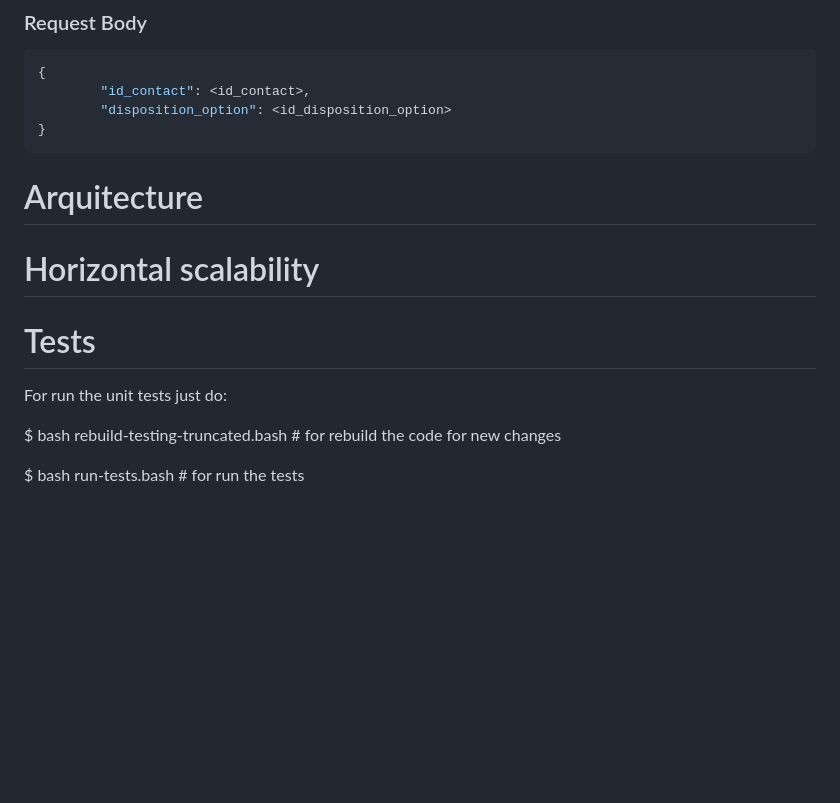
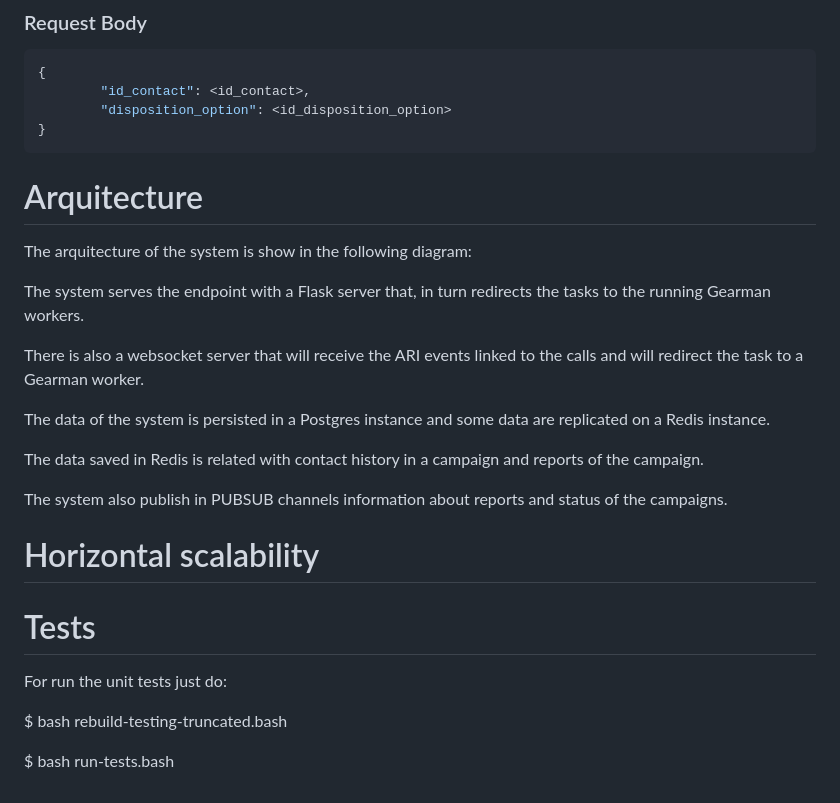
Before and after one commit to Freetech-Solutions/omlnginx, a Markdown page: DOCS.md, the part around the change. GitHub-like rendering; blank space fills up the shorter version.

Commit message:
- starting to document the arquitecture

```diff
--- a/DOCS.md
+++ b/DOCS.md
@@ -176,6 +176,18 @@ The tables _campaign_, _incidence_rules_ and _incidence_rules_disposition_ could
 Arquitecture
 ============
 
+The arquitecture of the system is show in the following diagram:
+
+
+The system serves the endpoint with a Flask server that, in turn redirects the tasks to the running Gearman workers.
+
+There is also a websocket server that will receive the ARI events linked to the calls and will redirect the task to a Gearman worker.
+
+The data of the system is persisted in a Postgres instance and some data are replicated on a Redis instance.
+
+The data saved in Redis is related with contact history in a campaign and reports of the campaign.
+
+The system also publish in PUBSUB channels information about reports and status of the campaigns.
 
 Horizontal scalability
 ======================
@@ -186,6 +198,6 @@ Tests
 
 For run the unit tests just do:
 
-$ bash rebuild-testing-truncated.bash # for rebuild the code for new changes
+$ bash rebuild-testing-truncated.bash
 
-$ bash run-tests.bash # for run the tests
+$ bash run-tests.bash
```
